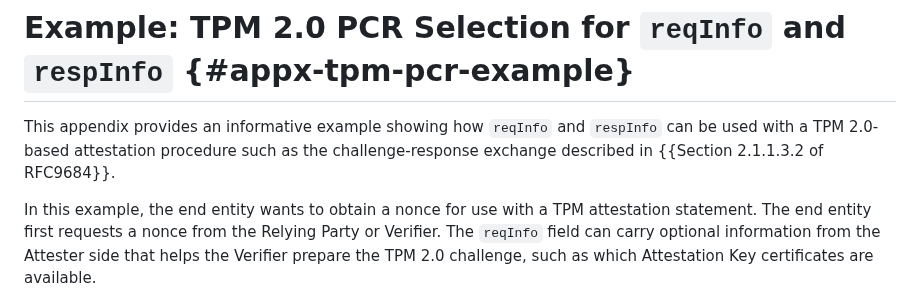
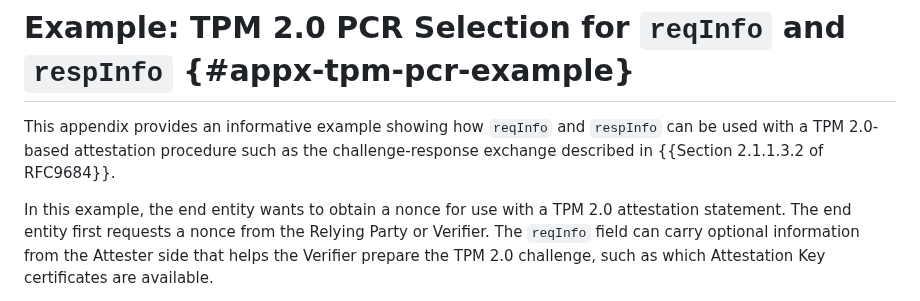
Before and after one commit to lamps-wg/lamps-attestation-freshness, a Markdown page: draft-ietf-lamps-attestation-freshness.md, the part around the change. Drawn GitHub-style.

Commit message:
Update draft-ietf-lamps-attestation-freshness.md
Co-authored-by: Rajeev Ranjan <111538666+rajeev-0@users.noreply.github.com>

```diff
--- a/draft-ietf-lamps-attestation-freshness.md
+++ b/draft-ietf-lamps-attestation-freshness.md
@@ -944,7 +944,7 @@ This appendix provides an informative example showing how `reqInfo` and
 `respInfo` can be used with a TPM 2.0-based attestation procedure such as the
 challenge-response exchange described in {{Section 2.1.1.3.2 of RFC9684}}.
 
-In this example, the end entity wants to obtain a nonce for use with a TPM
+In this example, the end entity wants to obtain a nonce for use with a TPM 2.0
 attestation statement. The end entity first requests a nonce from the
 Relying Party or Verifier. The `reqInfo` field can carry optional information
 from the Attester side that helps the Verifier prepare the TPM 2.0 challenge,
```
